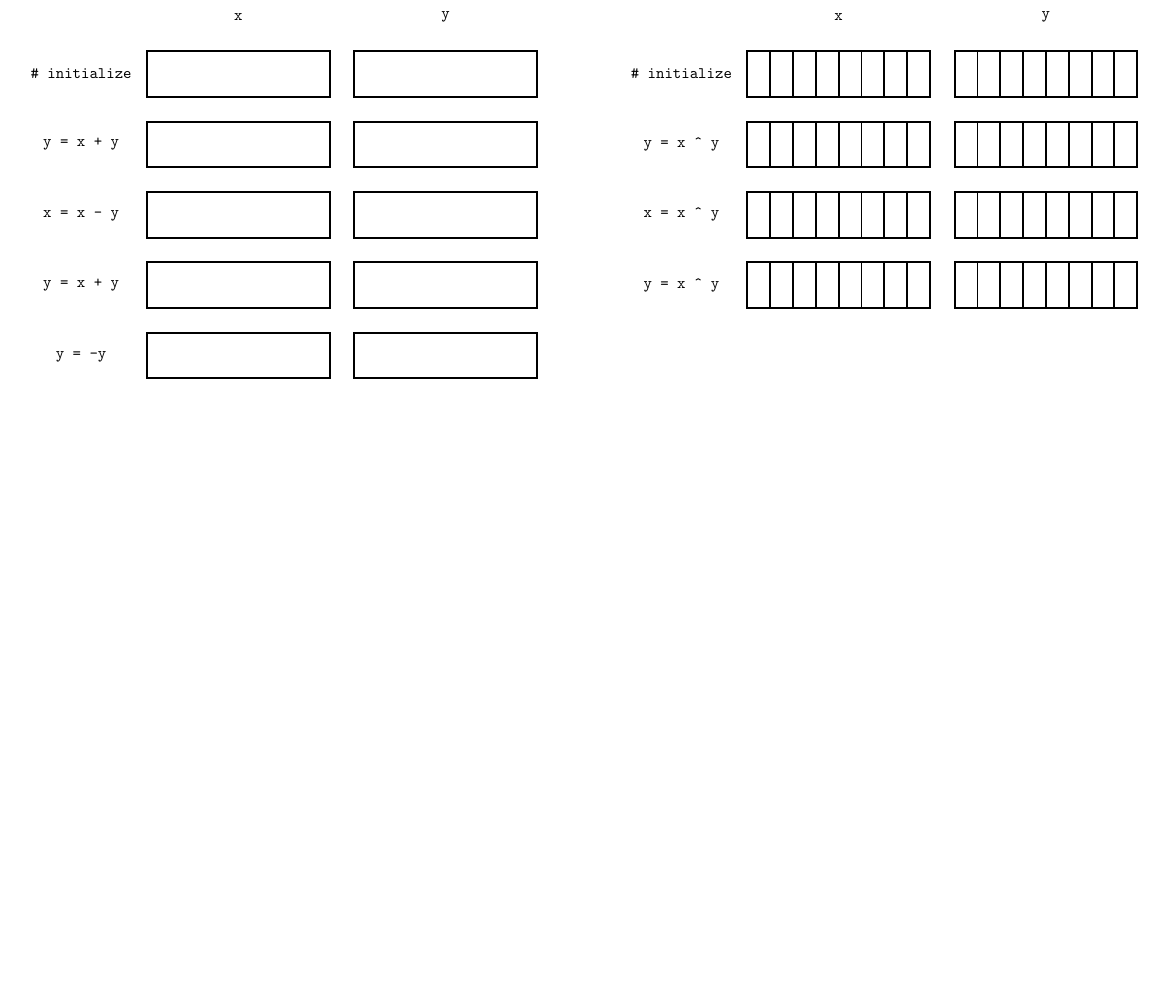
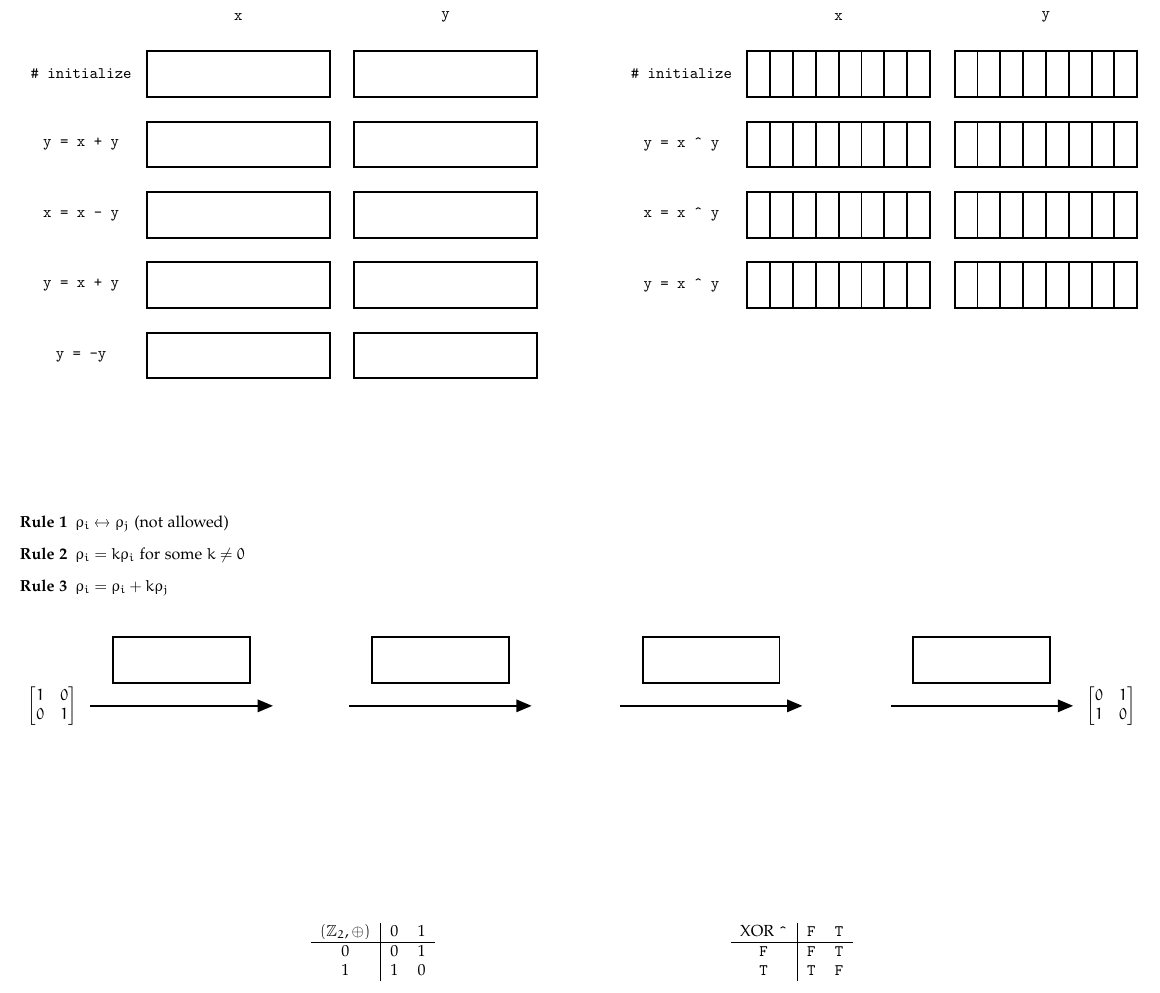
Before and after one commit to jephianlin/TikZStudio, a LaTeX document (math-runway/swapping-variables.tex): part of the page, cut so that both start at the same text, the shorter picture padded with empty space. Compiled offline with pdfLaTeX.

Commit message:
math-runway: swapping-variables done

```diff
--- a/math-runway/swapping-variables.tex
+++ b/math-runway/swapping-variables.tex
@@ -5,6 +5,7 @@
 \usepackage[a3paper, margin=1in]{geometry}
 %% landscape
 \usepackage{tikz}
+\usetikzlibrary{arrows}
 \tikzset{
 every picture/.style={very thick}
 }
@@ -61,10 +61,86 @@ every picture/.style={very thick}
   \end{tikzpicture}
 \end{center}
 
+\vspace{2cm}
 
+\begin{description}
+\item[Rule 1] $\rho_i \leftrightarrow \rho_j$ (not allowed)
+\item[Rule 2] $\rho_i = k\rho_i$ for some $k\neq 0$
+\item[Rule 3] $\rho_i = \rho_i + k\rho_j$
+\end{description}
 
+\begin{center}
+  \begin{tikzpicture}
+    \draw[opacity=0](0,-2) -- (0,2);
+    \node at (0,0) {$\begin{bmatrix} 1 & 0 \\ 0 & 1 \end{bmatrix}$};
+  \end{tikzpicture}
+  \hfil
+  \begin{tikzpicture}
+    \draw[opacity=0](0,-2) -- (0,2);
+    \draw[-triangle 45] (-2,0) -- (2,0);
+    \draw (-1.5,0.5) rectangle (1.5,1.5);
+    \node[rectangle, opacity=0] at (0,1) {$\rho_2 = \rho_1 + \rho_2$};
+  \end{tikzpicture}
+  \hfil
+  \begin{tikzpicture}
+    \draw[opacity=0](0,-2) -- (0,2);
+    \node[opacity=0] at (0,0) {$\begin{bmatrix} 1 & 0 \\ 1 & 1 \end{bmatrix}$};
+  \end{tikzpicture}
+  \hfil
+  \begin{tikzpicture}
+    \draw[opacity=0](0,-2) -- (0,2);
+    \draw[-triangle 45] (-2,0) -- (2,0);
+    \draw (-1.5,0.5) rectangle (1.5,1.5);
+    \node[rectangle, opacity=0] at (0,1) {$\rho_1 = \rho_1 - \rho_2$};
+  \end{tikzpicture}
+  \hfil
+  \begin{tikzpicture}
+    \draw[opacity=0](0,-2) -- (0,2);
+    \node[opacity=0] at (0,0) {$\begin{bmatrix} 0 & -1 \\ 1 & 1 \end{bmatrix}$};
+  \end{tikzpicture}
+  \hfil
+  \begin{tikzpicture}
+    \draw[opacity=0](0,-2) -- (0,2);
+    \draw[-triangle 45] (-2,0) -- (2,0);
+    \draw (-1.5,0.5) rectangle (1.5,1.5);
+    \node[rectangle, opacity=0] at (0,1) {$\rho_2 = \rho_1 + \rho_2$};
+  \end{tikzpicture}
+  \hfil
+  \begin{tikzpicture}
+    \draw[opacity=0](0,-2) -- (0,2);
+    \node[opacity=0] at (0,0) {$\begin{bmatrix} 0 & -1 \\ 1 & 0 \end{bmatrix}$};
+  \end{tikzpicture}
+  \hfil
+  \begin{tikzpicture}
+    \draw[opacity=0](0,-2) -- (0,2);
+    \draw[-triangle 45] (-2,0) -- (2,0);
+    \draw (-1.5,0.5) rectangle (1.5,1.5);
+    \node[rectangle, opacity=0] at (0,1) {$\rho_1 = -\rho_1$};
+  \end{tikzpicture}
+  \hfil
+  \begin{tikzpicture}
+    \draw[opacity=0](0,-2) -- (0,2);
+    \node at (0,0) {$\begin{bmatrix} 0 & 1 \\ 1 & 0 \end{bmatrix}$};
+  \end{tikzpicture}
+\end{center}
 
+\vspace{2cm}
 
+\begin{center}
+  \begin{tabular}{c|cc}
+    $(\mathbb{Z}_2, \oplus)$ & 0 & 1 \\
+    \hline
+    0 & 0 & 1 \\
+    1 & 1 & 0
+  \end{tabular}
+  \hfil
+  \begin{tabular}{c|cc}
+    XOR \verb|^| & \verb|F| & \verb|T| \\
+    \hline
+    \verb|F| & \verb|F| & \verb|T| \\
+    \verb|T| & \verb|T| & \verb|F|
+  \end{tabular}
+\end{center}
 
 \end{document}
 
```
Also changed, not shown: math-runway/swapping-variables.tex (1 more changed lines).
